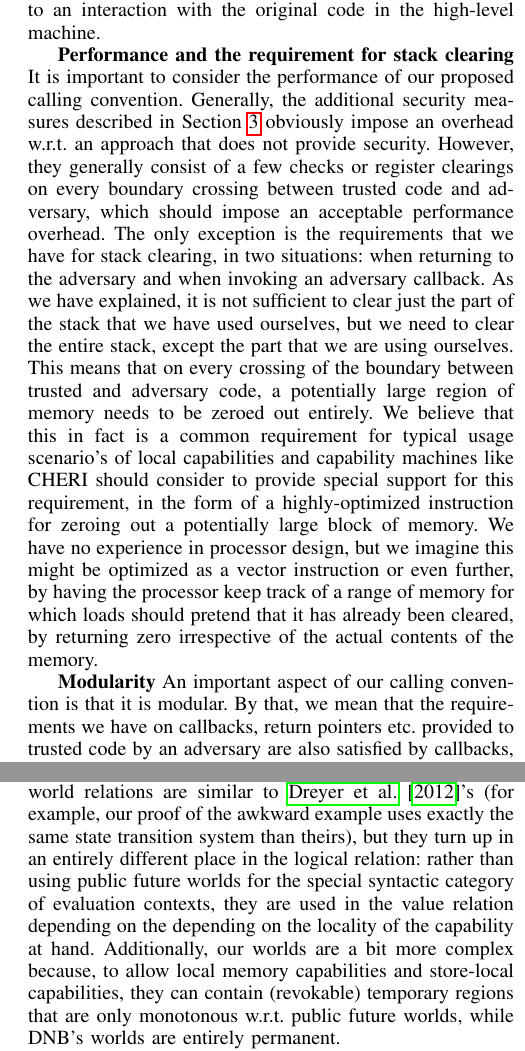
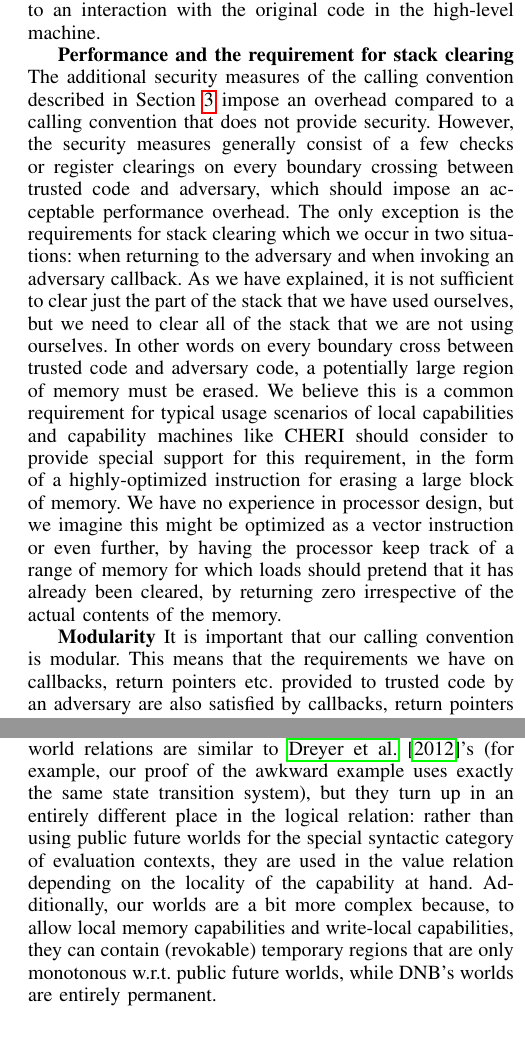
Before and after one commit to dominiquedevriese/capability-machine-reasoning-on-paper, a LaTeX paper (csf-2017/paper.tex): two parts of the columns of pages 11 and 12 of 14, joined at a grey line, cut so that both start at the same text. Compiled offline with pdfLaTeX; a missing font is replaced by an installed copy or a similar font; a LaTeX package or settings file that is missing is left out.

Commit message:
Discussion first pass

```diff
--- a/csf-2017/paper.tex
+++ b/csf-2017/paper.tex
@@ -2367,34 +2367,31 @@ means that the lower-level machine does not allow interactions with the compiled
 code that do not correspond to an interaction with the original code in the
 high-level machine.
 
-\textbf{Performance and the requirement for stack clearing} It is important to
-consider the performance of our proposed calling convention.
-Generally, the additional security measures described in
-Section~\ref{sec:stack-and-return-pointer} obviously impose an overhead w.r.t.
-an approach that does not provide security. However, they generally consist of a
+\textbf{Performance and the requirement for stack clearing}
+The additional security measures of the calling convention described in
+Section~\ref{sec:stack-and-return-pointer} impose an overhead compared to
+a calling convention that does not provide security. However, the security measures generally consist of a
 few checks or register clearings on every boundary crossing between trusted code
 and adversary, which should impose an acceptable performance overhead. The only
-exception is the requirements that we have for stack clearing, in two
+exception is the requirements for stack clearing which we occur in two
 situations: when returning to the adversary and when invoking an adversary
 callback. As we have explained, it is not sufficient to clear just the part of
-the stack that we have used ourselves, but we need to clear the entire stack,
-except the part that we are using ourselves. This means that on every crossing
-of the boundary between trusted and adversary code, a potentially large region
-of memory needs to be zeroed out entirely. We believe that this in fact is a
-common requirement for typical usage scenario's of local capabilities and
+the stack that we have used ourselves, but we need to clear all of the stack that we are not using ourselves.
+In other words on every boundary cross between trusted code and adversary code, a potentially large region of memory must be erased.
+We believe this is a common requirement for typical usage scenarios of local capabilities and
 capability machines like CHERI should consider to provide special support for
-this requirement, in the form of a highly-optimized instruction for zeroing out
-a potentially large block of memory. We have no experience in processor design,
+this requirement, in the form of a highly-optimized instruction for erasing
+a large block of memory. We have no experience in processor design,
 but we imagine this might be optimized as a vector instruction or even further,
 by having the processor keep track of a range of memory for which loads should
 pretend that it has already been cleared, by returning zero irrespective of the
 actual contents of the memory.
 
-\textbf{Modularity} An important aspect of our calling convention is that it is
-modular. By that, we mean that the requirements we have on callbacks, return
+\textbf{Modularity} It is important that our calling convention is modular.
+This means that the requirements we have on callbacks, return
 pointers etc. provided to trusted code by an adversary are also satisfied by
 callbacks, return pointers etc. that we construct ourselves. For example, our
-return pointers are necessarily local capabilities because they must point to
+return pointers are local capabilities because they must point to
 memory where we can store the old stack pointer, but the adversary's return
 pointers are also allowed to be local. Adversary callbacks on the other hand are
 required to be global but the callbacks we construct ourselves are also
@@ -2454,12 +2451,12 @@ relation than other values, which we can exploit to distinguish between state
 changes that are always safe (public future worlds) and changes that are only
 valid if we clear all local capabilities (private future worlds). Our future
 world relations are similar to \citet{Dreyer:jfp12}'s (for example, our proof of
-the awkward example uses exactly the same state transition system than theirs),
+the awkward example uses exactly the same state transition system),
 but they turn up in an entirely different place in the logical relation: rather
 than using public future worlds for the special syntactic category of evaluation
-contexts, they are used in the value relation depending on the depending on the
+contexts, they are used in the value relation depending on the
 locality of the capability at hand. Additionally, our worlds are a bit more
-complex because, to allow local memory capabilities and store-local
+complex because, to allow local memory capabilities and write-local
 capabilities, they can contain (revokable) temporary regions that are only
 monotonous w.r.t. public future worlds, while DNB's worlds are entirely
 permanent.
```
Also changed, not shown: csf-2017/paper.tex (14 more changed lines).
